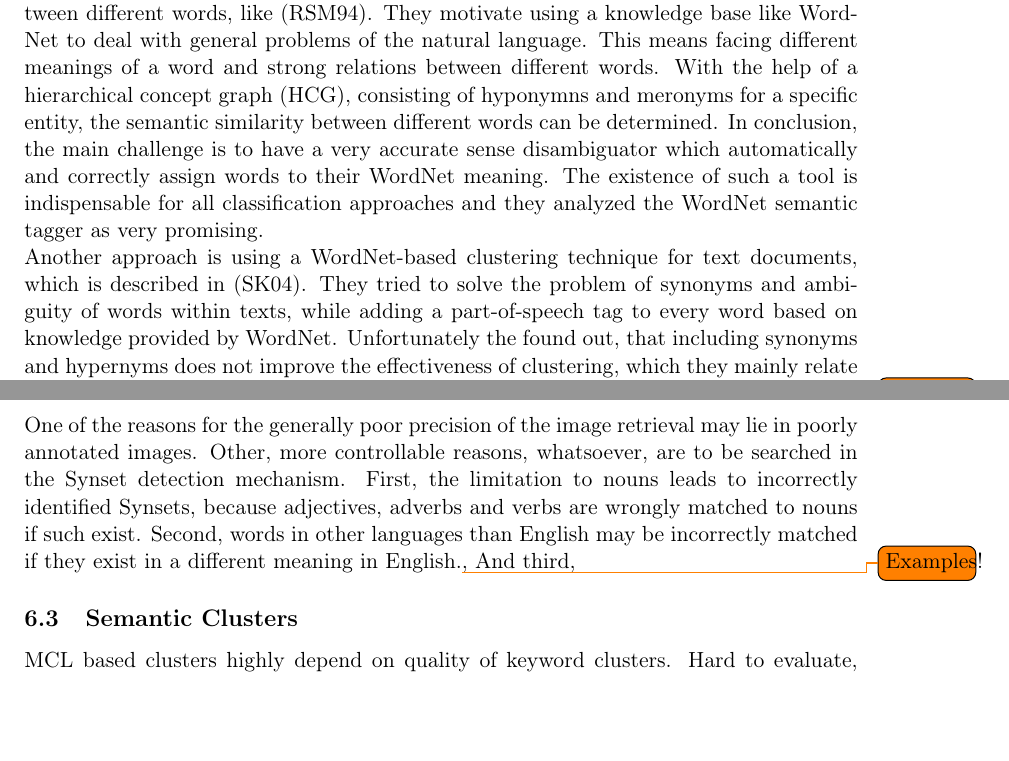
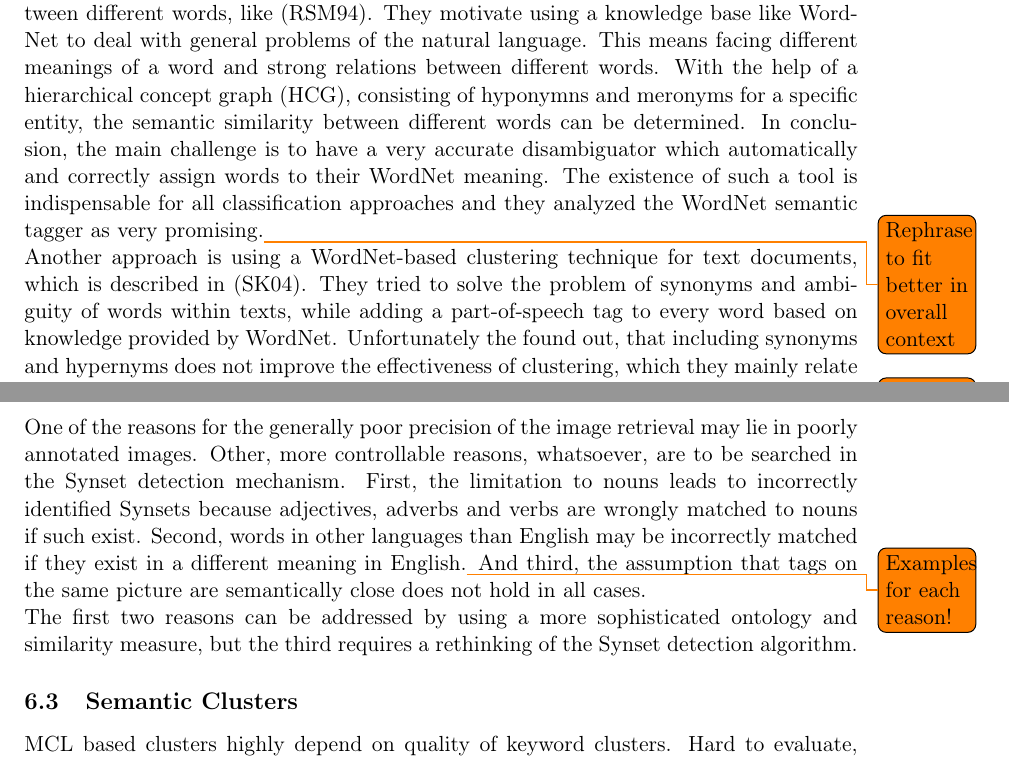
Before and after one commit to nicolas-fricke/semmul2013-group1, a LaTeX document (paper/semmul_group1.tex, which reads paper/chapters/chapter_2.tex, paper/chapters/chapter_6.tex): two parts of pages 7 and 21 of 27, joined at a grey line, cut so that both start at the same text, the shorter picture padded with empty space. Compiled offline with pdfLaTeX.

Commit message:
<<<<<<< HEAD

```diff
--- a/paper/chapters/chapter_2.tex
+++ b/paper/chapters/chapter_2.tex
@@ -16,7 +16,7 @@ Current issues with tag-based search and clustering are mostly related to the la
 
 \bigskip
 
-There are already some approaches using WordNet for finding semantic similarities between different words, like \cite{richardson1994using}. They motivate using a knowledge base like WordNet to deal with general problems of the natural language. This means facing different meanings of a word and strong relations between different words. With the help of a hierarchical concept graph (HCG), consisting of hyponymns and meronyms for a specific entity, the semantic similarity between different words can be determined. In conclusion, the main challenge is to have a very accurate sense disambiguator which automatically and correctly assign words to their WordNet meaning. The existence of such a tool is indispensable for all classification approaches and they analyzed the WordNet semantic tagger as very promising.
+There are already some approaches using WordNet for finding semantic similarities between different words, like \cite{richardson1994using}. They motivate using a knowledge base like WordNet to deal with general problems of the natural language. This means facing different meanings of a word and strong relations between different words. With the help of a hierarchical concept graph (HCG), consisting of hyponymns and meronyms for a specific entity, the semantic similarity between different words can be determined. In conclusion, the main challenge is to have a very accurate disambiguator which automatically and correctly assign words to their WordNet meaning. The existence of such a tool is indispensable for all classification approaches and they analyzed the WordNet semantic tagger as very promising.\todo{Rephrase to fit better in overall context}
 
 Another approach is using a WordNet-based clustering technique for text documents, which is described in \cite{sedding2004wordnet}.  They tried to solve the problem of synonyms and ambiguity of words within texts, while adding a part-of-speech tag to every word based on knowledge provided by WordNet. Unfortunately the found out, that including synonyms and hypernyms does not improve the effectiveness of clustering, which they mainly relate to noise which comes with incorrect word interpretation of WordNet.
 
--- a/paper/chapters/chapter_6.tex
+++ b/paper/chapters/chapter_6.tex
@@ -11,9 +11,10 @@ It also has to be assumed that people have different opinions on what images are
 
 \subsection{Image Retrieval}
 One of the reasons for the generally poor precision of the image retrieval may lie in poorly annotated images.
-Other, more controllable reasons, whatsoever, are to be searched in the Synset detection mechanism. First, the limitation to nouns leads to incorrectly identified Synsets, because adjectives, adverbs and verbs are wrongly matched to nouns if such exist.
-Second, words in other languages than English may be incorrectly matched if they exist in a different meaning in English.\todo{Examples!},
-And third,
+Other, more controllable reasons, whatsoever, are to be searched in the Synset detection mechanism. First, the limitation to nouns leads to incorrectly identified Synsets because adjectives, adverbs and verbs are wrongly matched to nouns if such exist.
+Second, words in other languages than English may be incorrectly matched if they exist in a different meaning in English.\todo{Examples for each reason!}
+And third, the assumption that tags on the same picture are semantically close does not hold in all cases. \\
+The first two reasons can be addressed by using a more sophisticated ontology and similarity measure, but the third requires a rethinking of the Synset detection algorithm.
 
 
 \subsection{Semantic Clusters}
```
Also changed, not shown: paper/semmul_group1.pdf.
